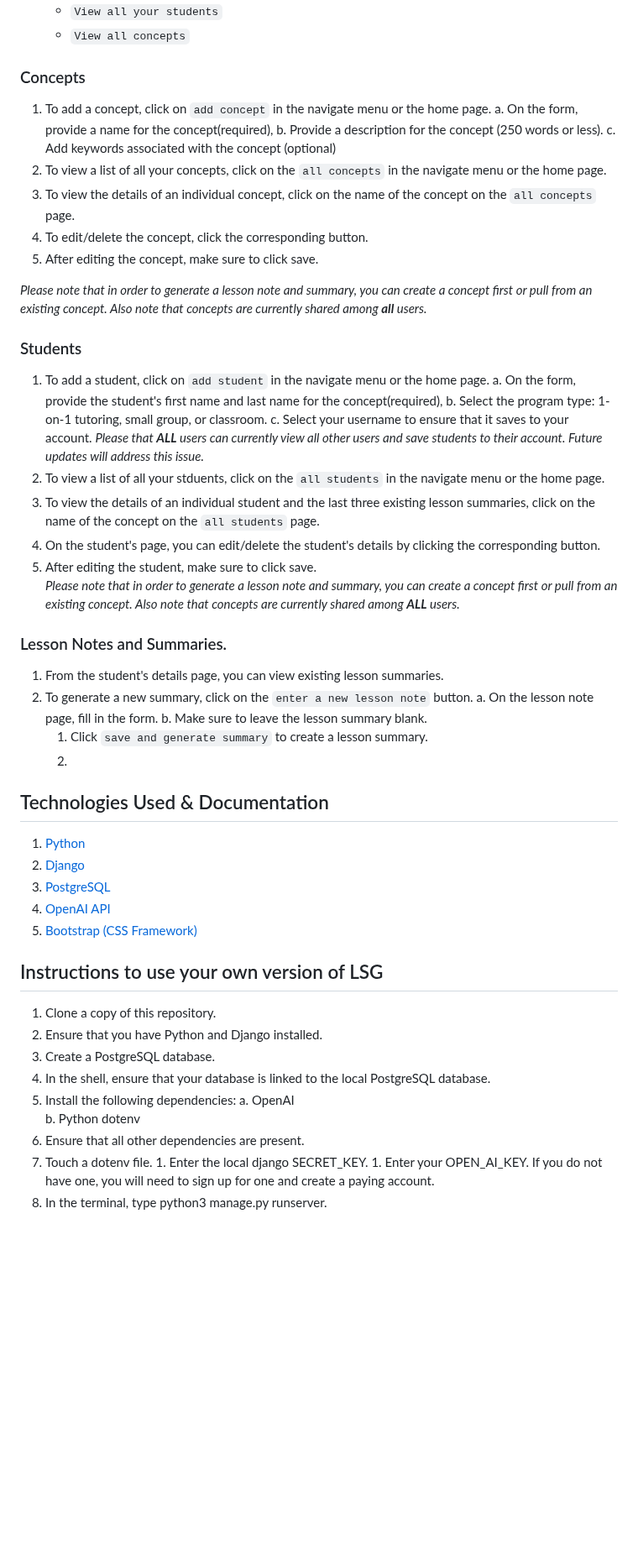
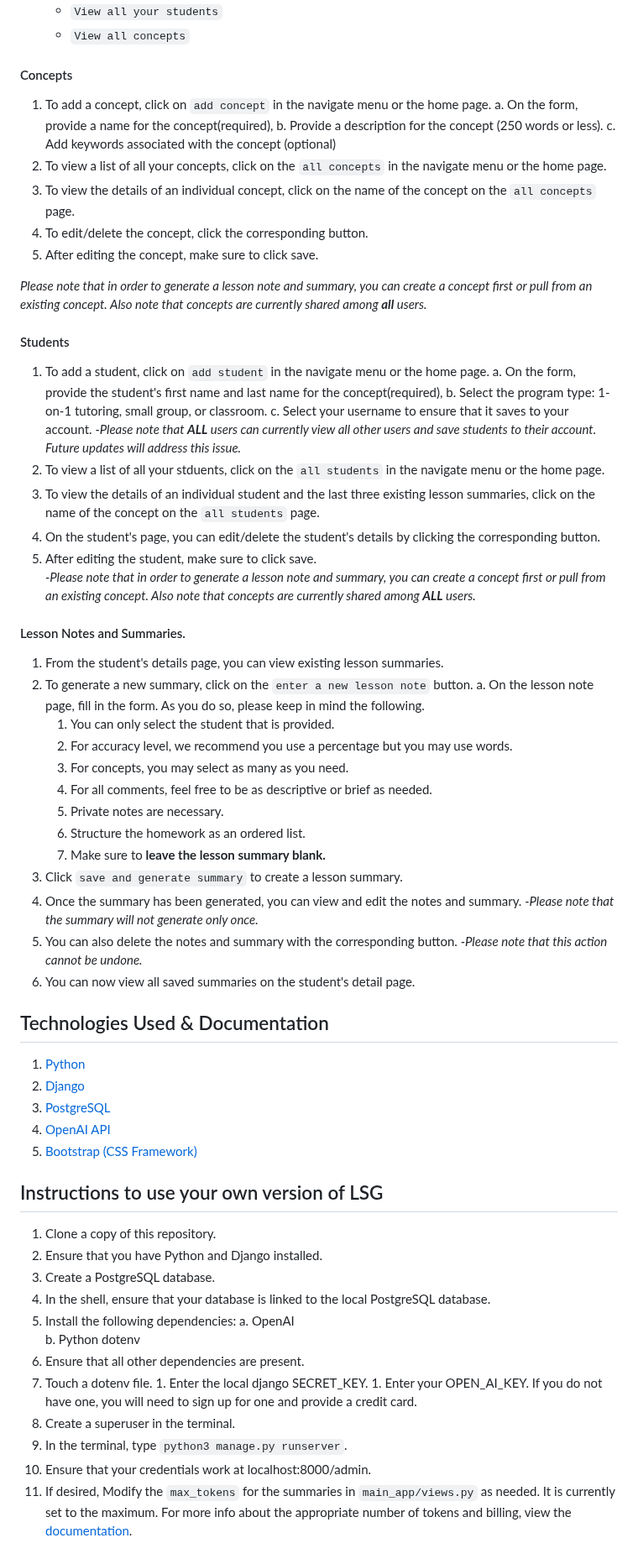
Before and after one commit to jhsu79/lesson-summary-generator, a Markdown page: README.md, the part around one of its changes. Shown at 84% size. Drawn GitHub-style; blank space fills up the shorter version.

```diff
--- a/README.md
+++ b/README.md
@@ -15,7 +15,7 @@ Lesson Summary Generator is a responsive web application that offers educators a
     - ``View all your students``
     - ``View all concepts``
 
-### Concepts
+#### Concepts
 1. To add a concept, click on ``add concept`` in the navigate menu or the home page.
     a. On the form, provide a name for the concept(required),
     b. Provide a description for the concept (250 words or less).
@@ -27,27 +27,35 @@ Lesson Summary Generator is a responsive web application that offers educators a
 
 <i>Please note that in order to generate a lesson note and summary, you can create a concept first or pull from an existing concept. Also note that concepts are currently shared among <b>all</b> users.</i>
 
-### Students
+#### Students
 1. To add a student, click on ``add student`` in the navigate menu or the home page.
     a. On the form, provide the student's first name and last name for the concept(required),
     b. Select the program type: 1-on-1 tutoring, small group, or classroom.
     c. Select your username to ensure that it saves to your account.
-        <i>Please that <b>ALL</b> users can currently view all other users and save students to their account. Future updates will address this issue.</i>
+        <i>-Please note that <b>ALL</b> users can currently view all other users and save students to their account. Future updates will address this issue.</i>
 2. To view a list of all your stduents, click on the ``all students`` in the navigate menu or the home page.
 3. To view the details of an individual student and the last three existing lesson summaries, click on the name of the concept on the ``all students`` page.
 4. On the student's page, you can edit/delete the student's details by clicking the corresponding button.
 5. After editing the student, make sure to click save.
-    <i>Please note that in order to generate a lesson note and summary, you can create a concept first or pull from an existing concept. Also note that concepts are currently shared among <b>ALL</b> users.</i>
+    <i>-Please note that in order to generate a lesson note and summary, you can create a concept first or pull from an existing concept. Also note that concepts are currently shared among <b>ALL</b> users.</i>
 
-### Lesson Notes and Summaries.
+#### Lesson Notes and Summaries.
 1. From the student's details page, you can view existing lesson summaries.
-1. To generate a new summary, click on the ``enter a new lesson note`` button.
-    a. On the lesson note page, fill in the form.
-    b. Make sure to leave the lesson summary blank.
-    1. Click ``save and generate summary`` to create a lesson summary.
-    1.
-
-
+2. To generate a new summary, click on the ``enter a new lesson note`` button.
+    a. On the lesson note page, fill in the form. As you do so, please keep in mind the following.
+    1.  You can only select the student that is provided.
+    2. For accuracy level, we recommend you use a percentage but you may use words.
+    3. For concepts, you may select as many as you need.
+    4. For all comments, feel free to be as descriptive or brief as needed.
+    5. Private notes are necessary.
+    6. Structure the homework as an ordered list.
+    1.  Make sure to <b>leave the lesson summary blank.</b>
+3. Click ``save and generate summary`` to create a lesson summary.
+4. Once the summary has been generated, you can view and edit the notes and summary.
+    <i>-Please note that the summary will not generate only once.</i>
+5. You can also delete the notes and summary with the corresponding button.
+    <i> -Please note that this action cannot be undone. </i>
+6. You can now view all saved summaries on the student's detail page.
 
 ## Technologies Used & Documentation
 1. [Python](https://www.python.org/doc/)
@@ -55,8 +63,6 @@ Lesson Summary Generator is a responsive web application that offers educators a
 3. [PostgreSQL](https://www.postgresql.org/docs/)
 4. [OpenAI API](https://platform.openai.com/docs/)
 5. [Bootstrap (CSS Framework)](https://getbootstrap.com/docs/5.3/getting-started/introduction/)
-
-
 
 
 ## Instructions to use your own version of LSG
@@ -70,5 +76,8 @@ Lesson Summary Generator is a responsive web application that offers educators a
 6. Ensure that all other dependencies are present.
 7. Touch a dotenv file.
         1. Enter the local django SECRET_KEY.
-        1. Enter your OPEN_AI_KEY. If you do not have one, you will need to sign up for one and create a paying account.
-8. In the terminal, type python3 manage.py runserver.
+        1. Enter your OPEN_AI_KEY. If you do not have one, you will need to sign up for one and provide a credit card.
+8. Create a superuser in the terminal.
+9. In the terminal, type ``python3 manage.py runserver``.
+10.  Ensure that your credentials work at localhost:8000/admin.
+11. If desired, Modify the ``max_tokens`` for the summaries in ``main_app/views.py`` as needed. It is currently set to the maximum. For more info about the appropriate number of tokens and billing, view the [documentation]((https://platform.openai.com/docs/)).
```
Also changed, not shown: other parts of README.md (+1 -1 lines).
